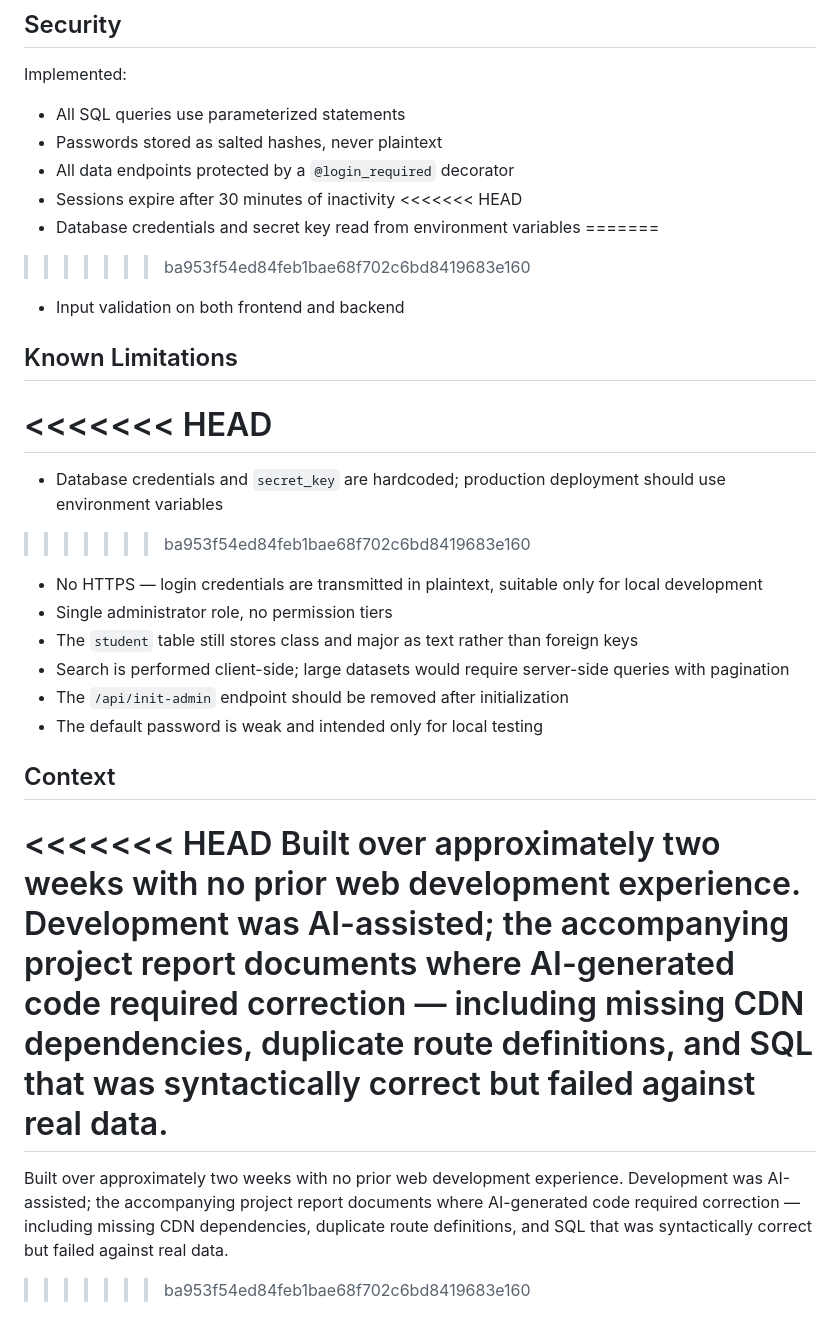
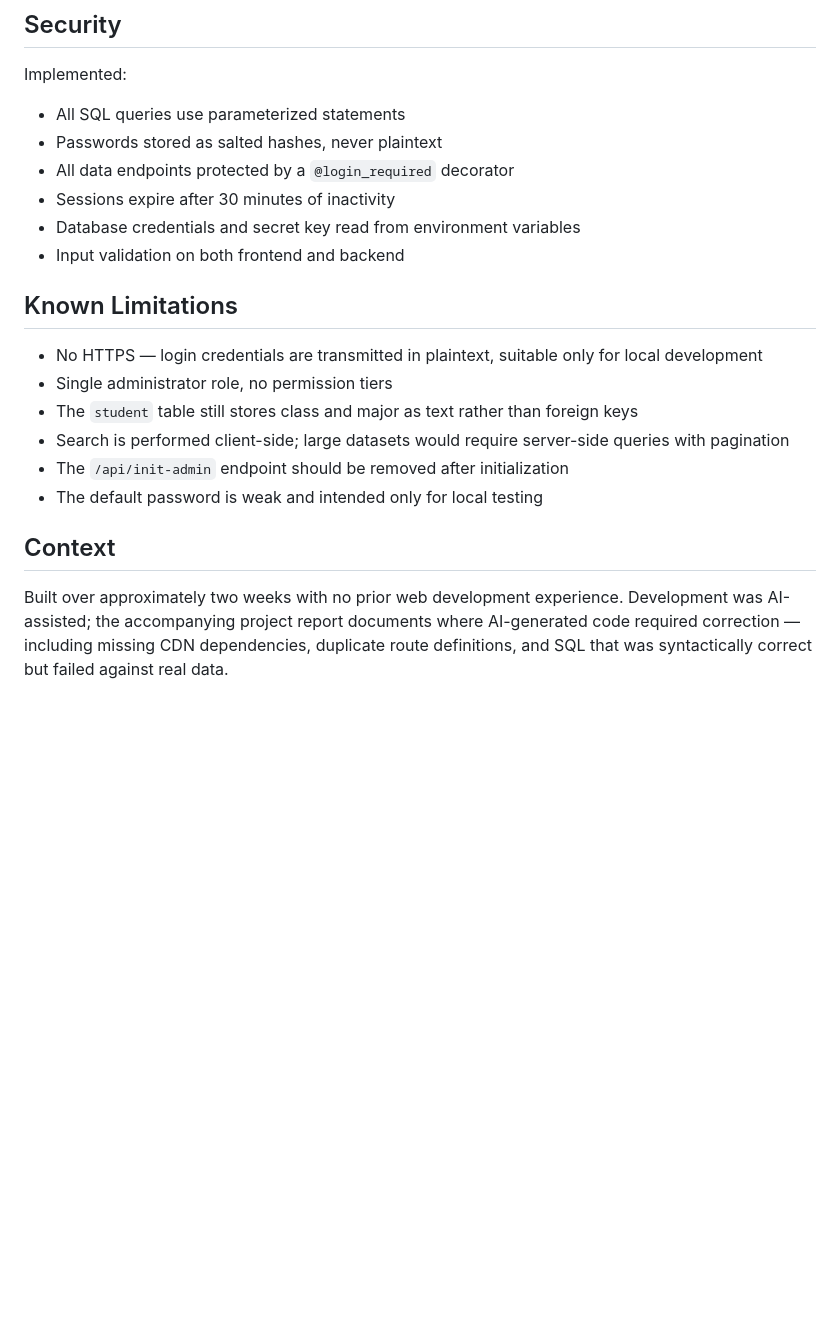
Before and after one commit to kevinkxu07/student-management-system, a Markdown page: README.md, the part around the change. GitHub-like rendering; blank space fills up the shorter version.

Commit message:
Resolve README merge conflict

```diff
--- a/README.md
+++ b/README.md
@@ -142,18 +142,11 @@ Implemented:
 - Passwords stored as salted hashes, never plaintext
 - All data endpoints protected by a `@login_required` decorator
 - Sessions expire after 30 minutes of inactivity
-<<<<<<< HEAD
 - Database credentials and secret key read from environment variables
-=======
->>>>>>> ba953f54ed84feb1bae68f702c6bd8419683e160
 - Input validation on both frontend and backend
 
 ## Known Limitations
 
-<<<<<<< HEAD
-=======
-- Database credentials and `secret_key` are hardcoded; production deployment should use environment variables
->>>>>>> ba953f54ed84feb1bae68f702c6bd8419683e160
 - No HTTPS — login credentials are transmitted in plaintext, suitable only for local development
 - Single administrator role, no permission tiers
 - The `student` table still stores class and major as text rather than foreign keys
@@ -163,8 +156,4 @@ Implemented:
 
 ## Context
 
-<<<<<<< HEAD
 Built over approximately two weeks with no prior web development experience. Development was AI-assisted; the accompanying project report documents where AI-generated code required correction — including missing CDN dependencies, duplicate route definitions, and SQL that was syntactically correct but failed against real data.
-=======
-Built over approximately two weeks with no prior web development experience. Development was AI-assisted; the accompanying project report documents where AI-generated code required correction — including missing CDN dependencies, duplicate route definitions, and SQL that was syntactically correct but failed against real data.
->>>>>>> ba953f54ed84feb1bae68f702c6bd8419683e160
```
